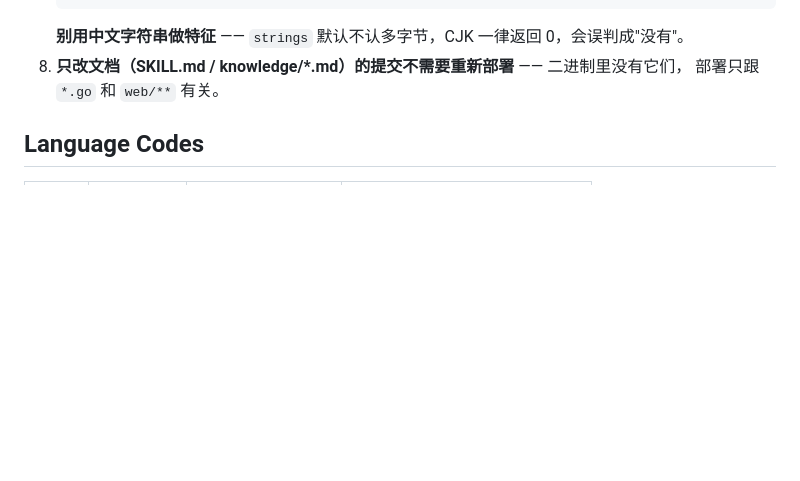
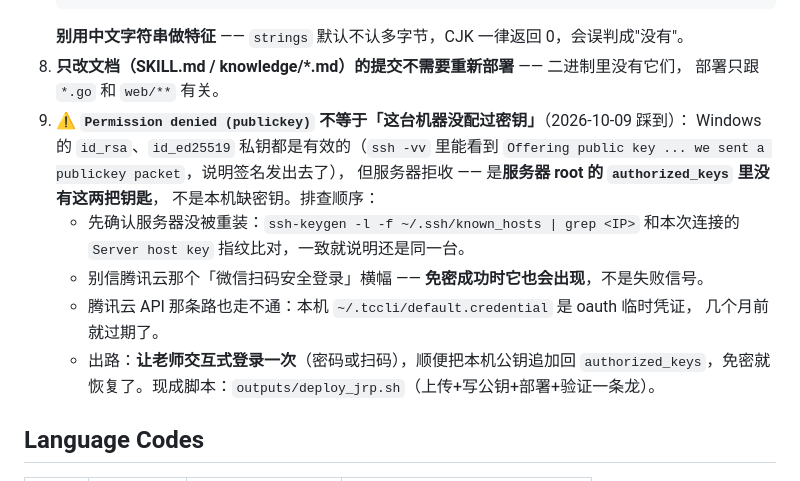
Before and after one commit to zhangyf/jrp, a Markdown page: SKILL.md, the part around the change. Rendered like a GitHub page; blank space fills up the shorter version.

Commit message:
docs: 补充部署坑9 —— publickey 被拒是服务器 authorized_keys 问题，不是本机没密钥

```diff
--- a/SKILL.md
+++ b/SKILL.md
@@ -1164,6 +1164,18 @@ ssh root@154.8.216.179 'strings /usr/local/bin/jrp | grep -c conj-input;
    **别用中文字符串做特征** —— `strings` 默认不认多字节，CJK 一律返回 0，会误判成"没有"。
 8. **只改文档（SKILL.md / knowledge/*.md）的提交不需要重新部署** —— 二进制里没有它们，
    部署只跟 `*.go` 和 `web/**` 有关。
+9. **⚠️ `Permission denied (publickey)` 不等于「这台机器没配过密钥」**（2026-10-09 踩到）：
+   Windows 的 `id_rsa`、`id_ed25519` 私钥都是有效的（`ssh -vv` 里能看到
+   `Offering public key ... we sent a publickey packet`，说明签名发出去了），
+   但服务器拒收 —— 是**服务器 root 的 `authorized_keys` 里没有这两把钥匙**，
+   不是本机缺密钥。排查顺序：
+   - 先确认服务器没被重装：`ssh-keygen -l -f ~/.ssh/known_hosts | grep <IP>`
+     和本次连接的 `Server host key` 指纹比对，一致就说明还是同一台。
+   - 别信腾讯云那个「微信扫码安全登录」横幅 —— **免密成功时它也会出现**，不是失败信号。
+   - 腾讯云 API 那条路也走不通：本机 `~/.tccli/default.credential` 是 oauth 临时凭证，
+     几个月前就过期了。
+   - 出路：**让老师交互式登录一次**（密码或扫码），顺便把本机公钥追加回
+     `authorized_keys`，免密就恢复了。现成脚本：`outputs/deploy_jrp.sh`（上传+写公钥+部署+验证一条龙）。
 
 ## Language Codes
 
```
